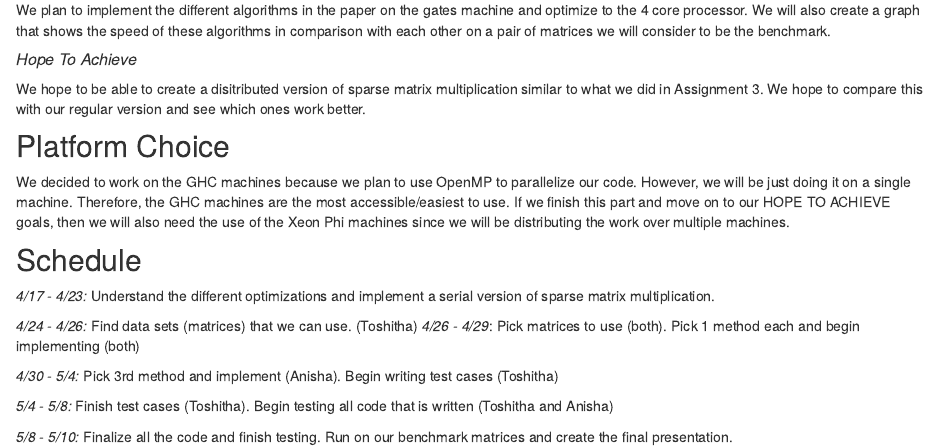
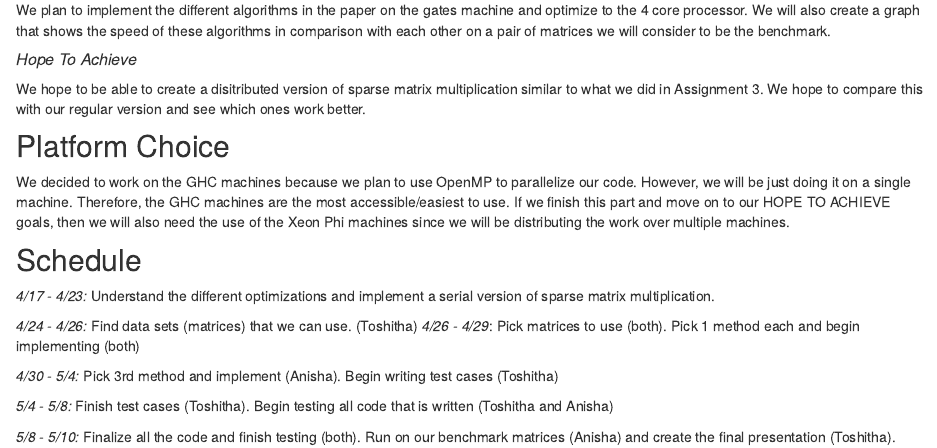
Before and after one commit to toshitha/Parallel-Project, an R Markdown document (index.Rmd): the page in a window 1100 px wide, from 770 px down. The pictures show the output file index.html that the author committed with the source, opened offline; library style sheets and scripts come from the installed R packages.

Commit message:
proposal schedule

```diff
--- a/index.Rmd
+++ b/index.Rmd
@@ -43,4 +43,4 @@ We decided to work on the GHC machines because we plan to use OpenMP to parallel
 
 *5/4 - 5/8:* Finish test cases (Toshitha). Begin testing all code that is written (Toshitha and Anisha)
 
-*5/8 - 5/10:* Finalize all the code and finish testing. Run on our benchmark matrices and create the final presentation.
+*5/8 - 5/10:* Finalize all the code and finish testing (both). Run on our benchmark matrices (Anisha) and create the final presentation (Toshitha).
```
Also changed, not shown: index.html.
